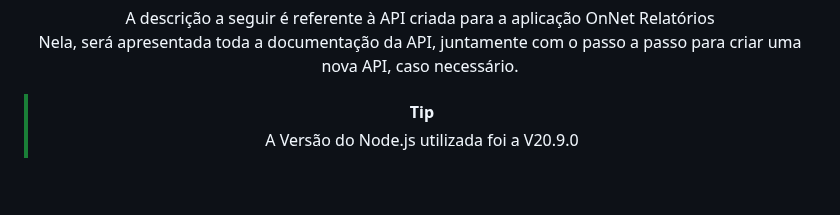
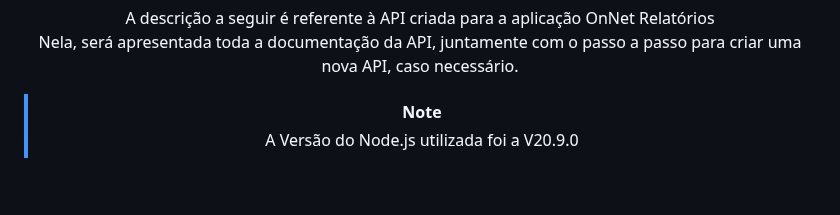
Before and after one commit to desenvolvimento03onnet/onnet-comissao-api, a Markdown page: README.md, the part around the change. GitHub-like rendering.

Commit message:
Última Alteração

```diff
--- a/README.md
+++ b/README.md
@@ -17,7 +17,7 @@
   Nela, será apresentada toda a documentação da API, juntamente com o passo a passo para criar uma nova API, caso necessário.
 </p>
 
-> [!TIP]
+> [!NOTE]
 > A Versão do Node.js utilizada foi a V20.9.0
 
 </div>
```
